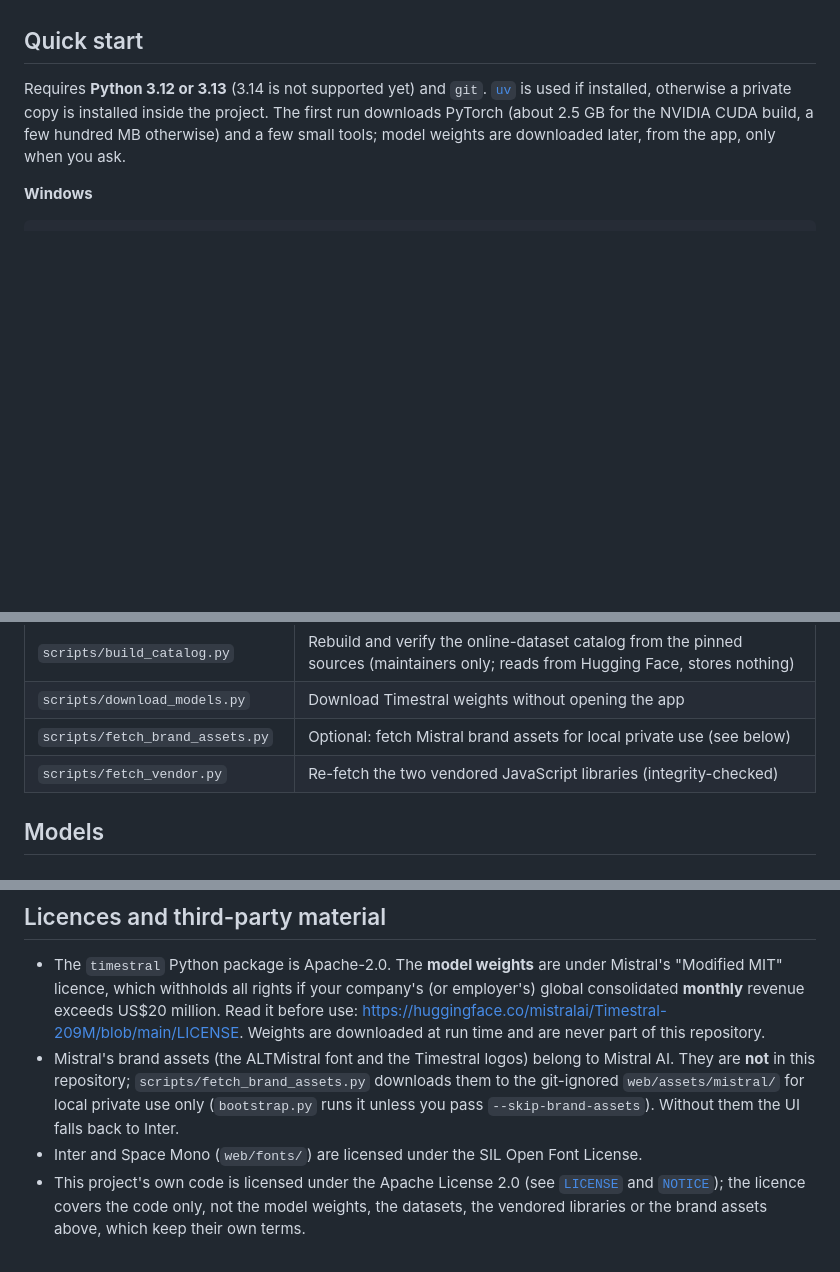
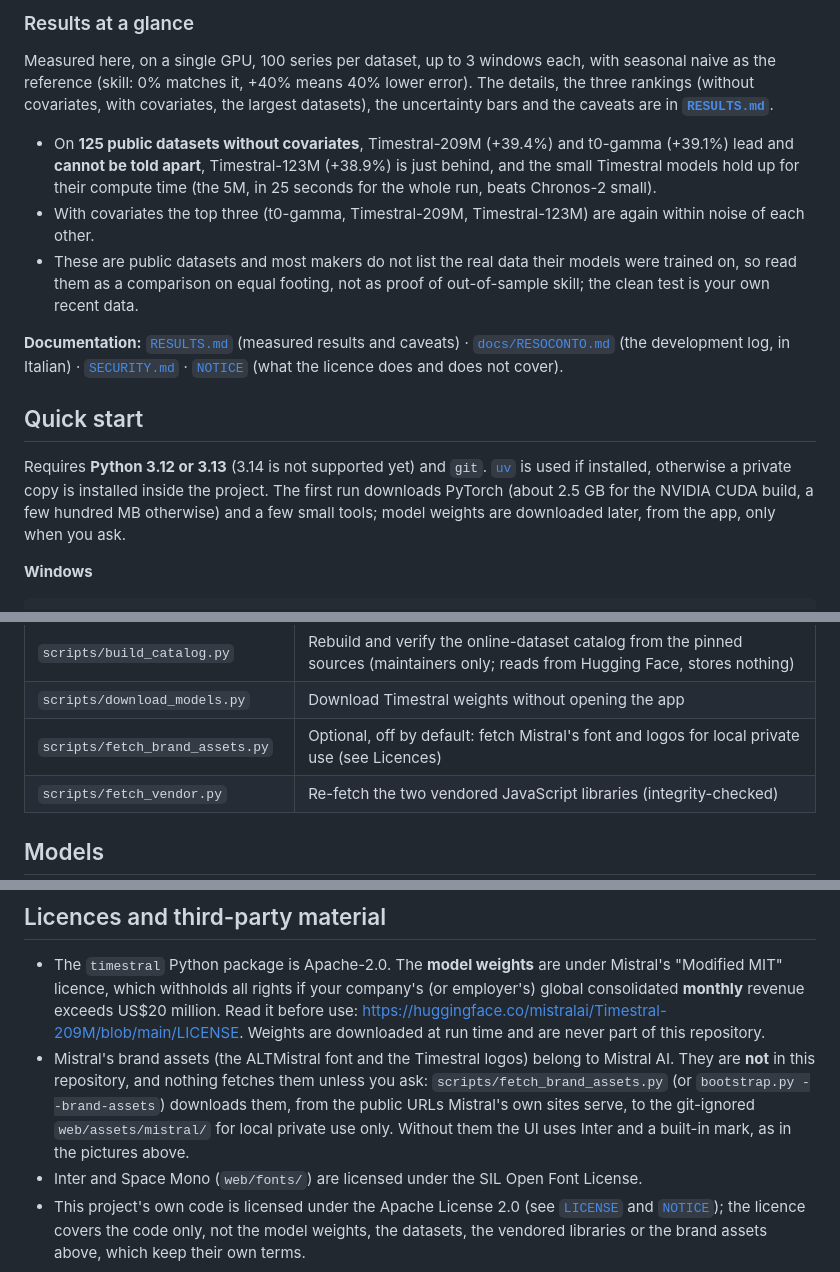
Before and after one commit to Leo00703/TSFM-Lab, a Markdown page: README.md, 3 parts joined by grey strips. Rendered like a GitHub page; blank space fills up the shorter version.

```diff
--- a/README.md
+++ b/README.md
@@ -18,3 +53,17 @@ the full plan, research notes, every run and decision are in [`RESOCONTO.md`](RE
+### Results at a glance
+
+Measured here, on a single GPU, 100 series per dataset, up to 3 windows each, with seasonal naive as the reference (skill: 0% matches it, +40% means
+40% lower error). The details, the three rankings (without covariates, with covariates, the largest datasets), the uncertainty bars and the
+caveats are in **[`RESULTS.md`](RESULTS.md)**.
+
+- On **125 public datasets without covariates**, Timestral-209M (+39.4%) and t0-gamma (+39.1%) lead and **cannot be told apart**, Timestral-123M
+  (+38.9%) is just behind, and the small Timestral models hold up for their compute time (the 5M, in 25 seconds for the whole run, beats Chronos-2 small).
+- With covariates the top three (t0-gamma, Timestral-209M, Timestral-123M) are again within noise of each other.
+- These are public datasets and most makers do not list the real data their models were trained on, so read them as a comparison on equal footing,
+  not as proof of out-of-sample skill; the clean test is your own recent data.
+
+**Documentation:** [`RESULTS.md`](RESULTS.md) (measured results and caveats) · [`docs/RESOCONTO.md`](docs/RESOCONTO.md) (the development log, in Italian) ·
+[`SECURITY.md`](SECURITY.md) · [`NOTICE`](NOTICE) (what the licence does and does not cover).
 
 ## Quick start
 
@@ -74,7 +123,7 @@ before and after an install.
 | `scripts/clean.py` | Remove `.venv` and/or `.cache` |
 | `scripts/build_catalog.py` | Rebuild and verify the online-dataset catalog from the pinned sources (maintainers only; reads from Hugging Face, stores nothing) |
 | `scripts/download_models.py` | Download Timestral weights without opening the app |
-| `scripts/fetch_brand_assets.py` | Optional: fetch Mistral brand assets for local private use (see below) |
+| `scripts/fetch_brand_assets.py` | Optional, off by default: fetch Mistral's font and logos for local private use (see Licences) |
 | `scripts/fetch_vendor.py` | Re-fetch the two vendored JavaScript libraries (integrity-checked) |
 
 ## Models
@@ -259,9 +308,9 @@ the minutes are multiplied (Linux x1, Windows x2, macOS x10): a full run costs r
   <https://huggingface.co/mistralai/Timestral-209M/blob/main/LICENSE>. Weights are downloaded
   at run time and are never part of this repository.
 - Mistral's brand assets (the ALTMistral font and the Timestral logos) belong to Mistral AI.
-  They are **not** in this repository; `scripts/fetch_brand_assets.py` downloads them to the
-  git-ignored `web/assets/mistral/` for local private use only (`bootstrap.py` runs it unless you pass
-  `--skip-brand-assets`). Without them the UI falls back to Inter.
+  They are **not** in this repository, and nothing fetches them unless you ask: `scripts/fetch_brand_assets.py` (or
+  `bootstrap.py --brand-assets`) downloads them, from the public URLs Mistral's own sites serve, to the git-ignored
+  `web/assets/mistral/` for local private use only. Without them the UI uses Inter and a built-in mark, as in the pictures above.
 - Inter and Space Mono (`web/fonts/`) are licensed under the SIL Open Font License.
 - This project's own code is licensed under the Apache License 2.0 (see [`LICENSE`](LICENSE) and [`NOTICE`](NOTICE)); the licence covers
   the code only, not the model weights, the datasets, the vendored libraries or the brand assets above, which keep their own terms.
```
Also changed, not shown: other parts of README.md (+47 -12 lines), RESULTS.md (+1 -1 lines), SECURITY.md (added, +29 -0 lines), docs/RESOCONTO.md (renamed from RESOCONTO.md, +4 -2 lines), docs/images/leaderboard-dark.png (added), docs/images/run-dark.png (added), docs/images/showcase-dark.png (added), docs/images/showcase-light.png (added), 3 other files.
